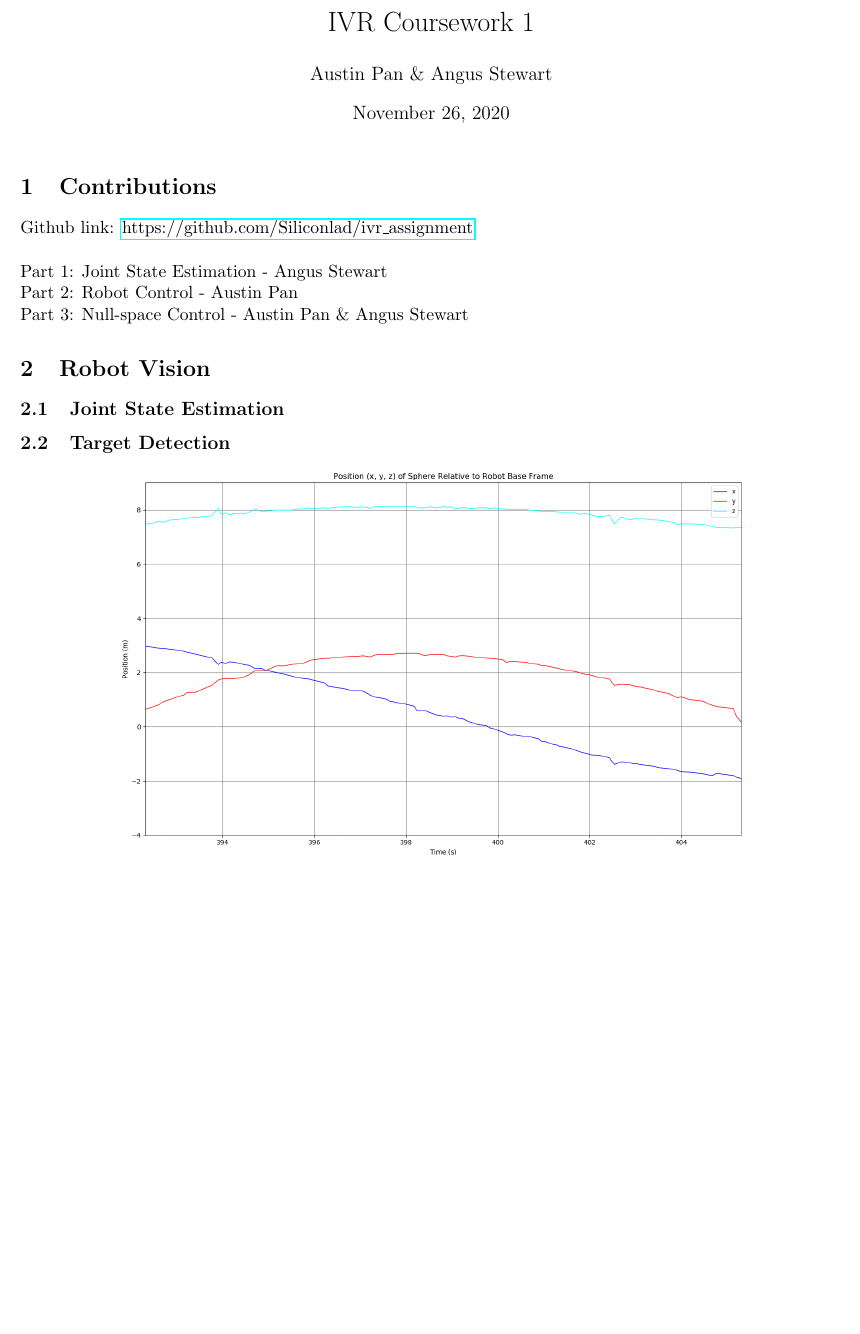
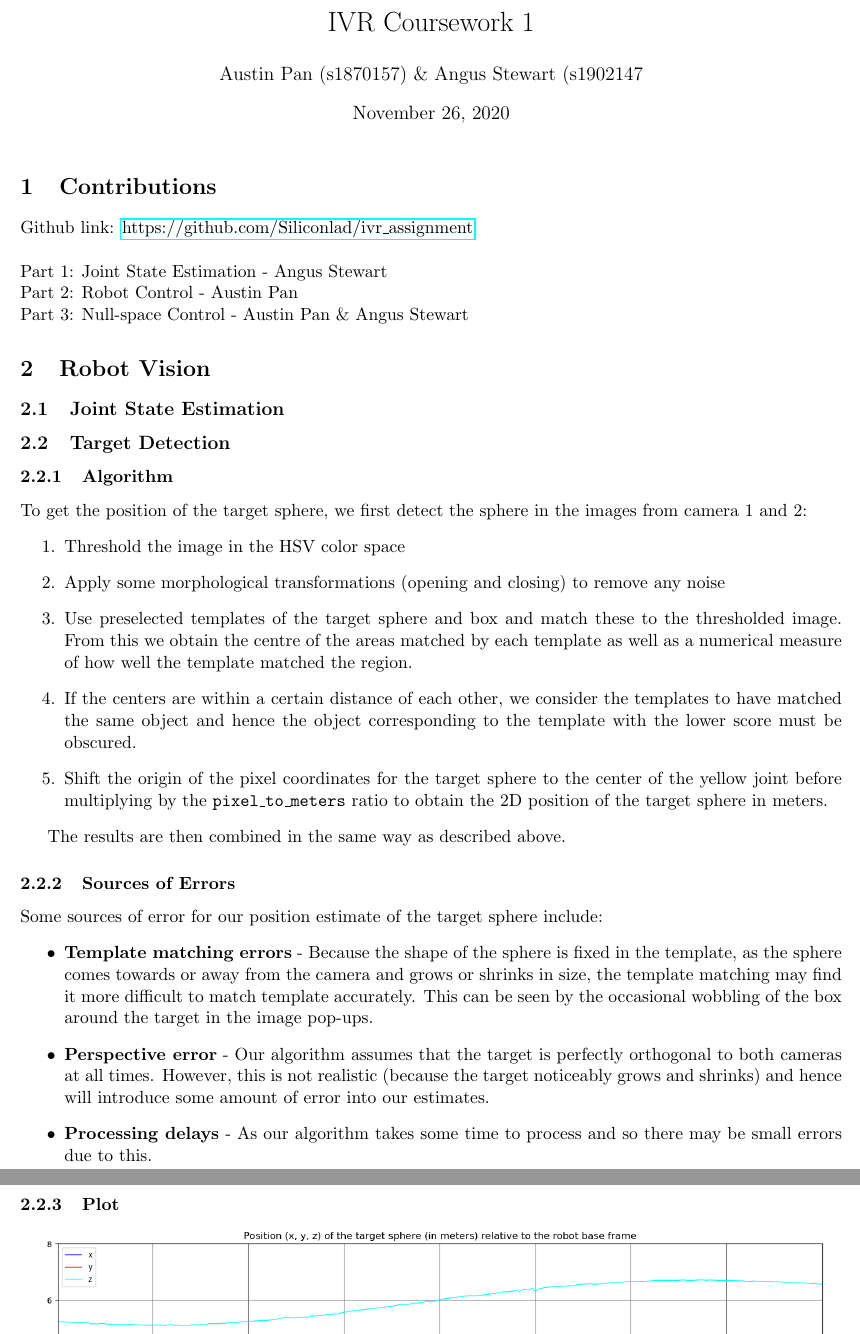
Before and after one commit to Siliconlad/IVR, a LaTeX document (report/report.tex): part of the page before the commit and two parts of pages 1 and 2 of 2 after it, the two joined at a grey line, cut so that both start at the same text, the shorter picture padded with empty space. Compiled offline with pdfLaTeX.

Commit message:
Add answer to target detection section

```diff
--- a/report/report.tex
+++ b/report/report.tex
@@ -9,7 +9,7 @@
 
 \begin{document}
 \title{IVR Coursework 1}
-\author{Austin Pan \& Angus Stewart}
+\author{Austin Pan (s1870157) \& Angus Stewart (s1902147}
 \maketitle
 
 \section{Contributions}
@@ -24,8 +24,32 @@ Part 3: Null-space Control - Austin Pan \& Angus Stewart
 
 \subsection{Target Detection}
 
+\subsubsection{Algorithm}
+
+To get the position of the target sphere, we first detect the sphere in the images from camera 1 and 2:
+\begin{enumerate}
+	\item Threshold the image in the HSV color space
+	\item Apply some morphological transformations (opening and closing) to remove any noise
+	\item Use preselected templates of the target sphere and box and match these to the thresholded image. From this we obtain the centre of the areas matched by each template as well as a numerical measure of how well the template matched the region.
+	\item If the centers are within a certain distance of each other, we consider the templates to have matched the same object and hence the object corresponding to the template with the lower score must be obscured.
+	\item Shift the origin of the pixel coordinates for the target sphere to the center of the yellow joint before multiplying by the \texttt{pixel\_to\_meters} ratio to obtain the 2D position of the target sphere in meters.
+\end{enumerate}
+
+The results are then combined in the same way as described above.
+
+\subsubsection{Sources of Errors}
+
+Some sources of error for our position estimate of the target sphere include:
+\begin{itemize}
+	\item \textbf{Template matching errors} - Because the shape of the sphere is fixed in the template, as the sphere comes towards or away from the camera and grows or shrinks in size, the template matching may find it more difficult to match template accurately. This can be seen by the occasional wobbling of the box around the target in the image pop-ups.
+	\item \textbf{Perspective error} - Our algorithm assumes that the target is perfectly orthogonal to both cameras at all times. However, this is not realistic (because the target noticeably grows and shrinks) and hence will introduce some amount of error into our estimates.
+	\item \textbf{Processing delays} - As our algorithm takes some time to process and so there may be small errors due to this.
+\end{itemize}
+
+\subsubsection{Plot}
+
 \begin{center}
-	\includegraphics[scale=0.4]{target-sphere}
+	\includegraphics[scale=0.5]{target-sphere}
 \end{center}
 
 \end{document}
```
Also changed, not shown: report/figures/target-sphere.png, report/s1870157_s1902147.pdf.
